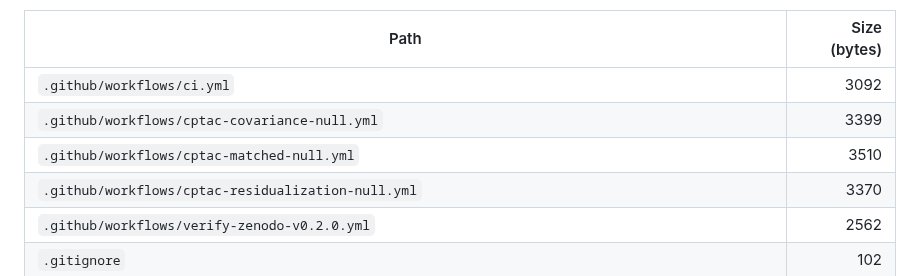
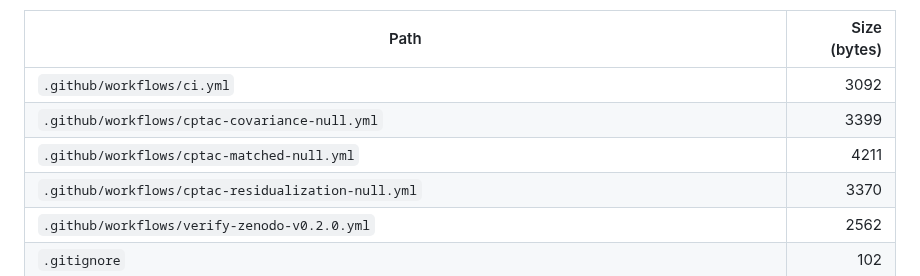
Before and after one commit to smaniches/pca-topology-crossdomain-replication, a Markdown page: MANIFEST.md, the part around the change. Rendered like a GitHub page.

Commit message:
integrity: inventory one-time gated confirmation workflow

```diff
--- a/MANIFEST.md
+++ b/MANIFEST.md
@@ -6,7 +6,7 @@ This table lists the Git-tracked paths and their byte sizes after matched-null p
 | --- | ---: |
 | `.github/workflows/ci.yml` | 3092 |
 | `.github/workflows/cptac-covariance-null.yml` | 3399 |
-| `.github/workflows/cptac-matched-null.yml` | 3510 |
+| `.github/workflows/cptac-matched-null.yml` | 4211 |
 | `.github/workflows/cptac-residualization-null.yml` | 3370 |
 | `.github/workflows/verify-zenodo-v0.2.0.yml` | 2562 |
 | `.gitignore` | 102 |
```
